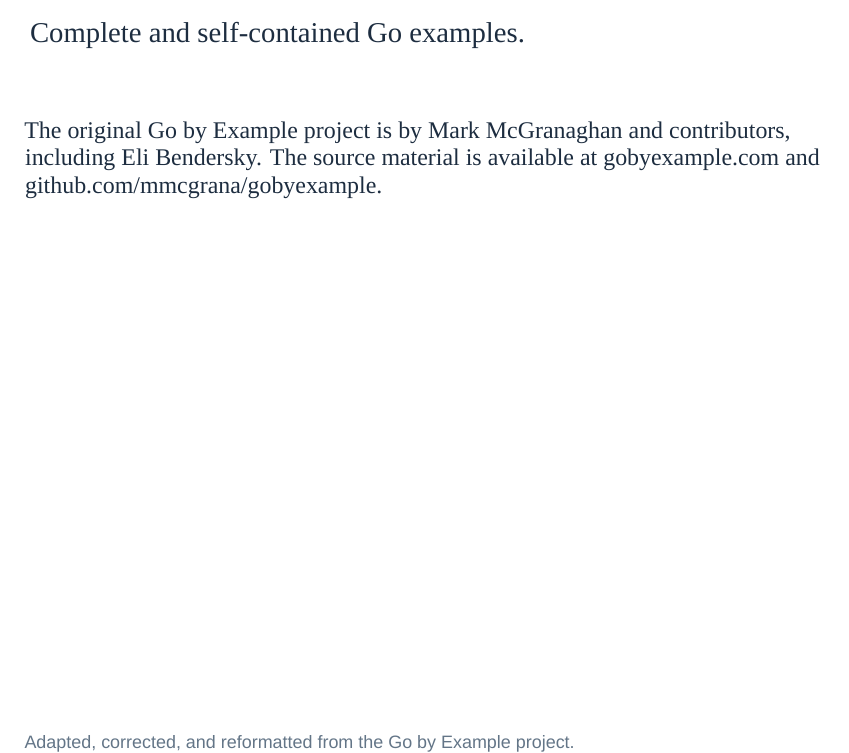
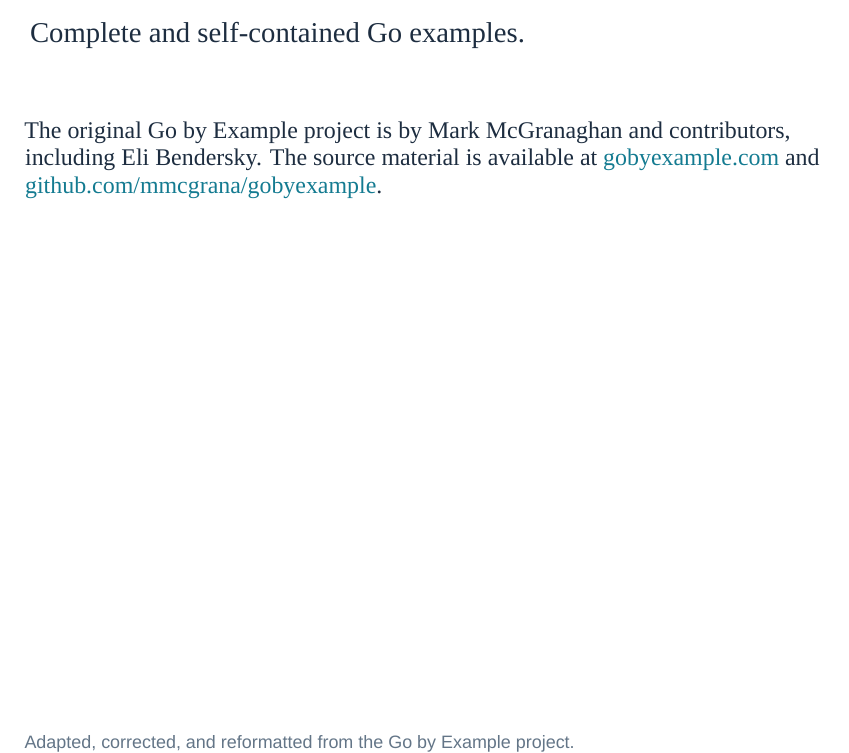
Before and after one commit to prog-chan/GoByExample-pdf, a LaTeX problem sheet (go_by_example_reference.tex): part of page 1 of 92, cut so that both start at the same text. Compiled offline with XeLaTeX.

Commit message:
title update

```diff
--- a/go_by_example_reference.tex
+++ b/go_by_example_reference.tex
@@ -60,7 +60,7 @@
 \vspace{12pt}
 {\Large\color{ink}Complete and self-contained Go examples.\par}
 \vspace{16pt}
-{\large\raggedright The original Go by Example project is by Mark McGranaghan and contributors, including Eli Bendersky. The source material is available at gobyexample.com and github.com/mmcgrana/gobyexample.\par}
+{\large\raggedright The original Go by Example project is by Mark McGranaghan and contributors, including Eli Bendersky. The source material is available at \href{https://gobyexample.com}{gobyexample.com} and \href{https://github.com/mmcgrana/gobyexample}{github.com/mmcgrana/gobyexample}.\par}
 \vfill
 {\sffamily\small\color{muted}Adapted, corrected, and reformatted from the Go by Example project.\\Attribution and license appear in the opening pages.\par}
 \end{titlepage}
```
Also changed, not shown: go_by_example_reference.pdf.
